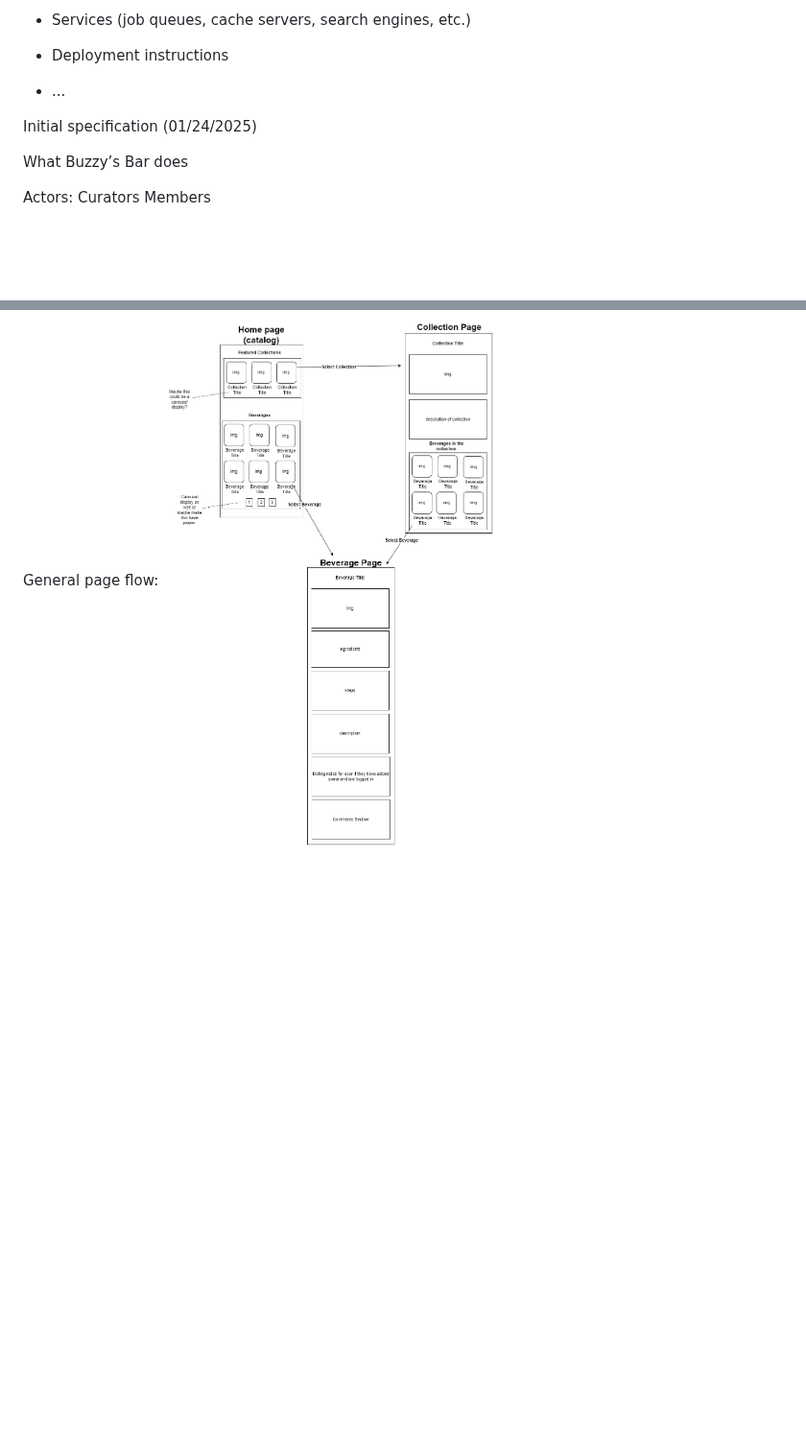
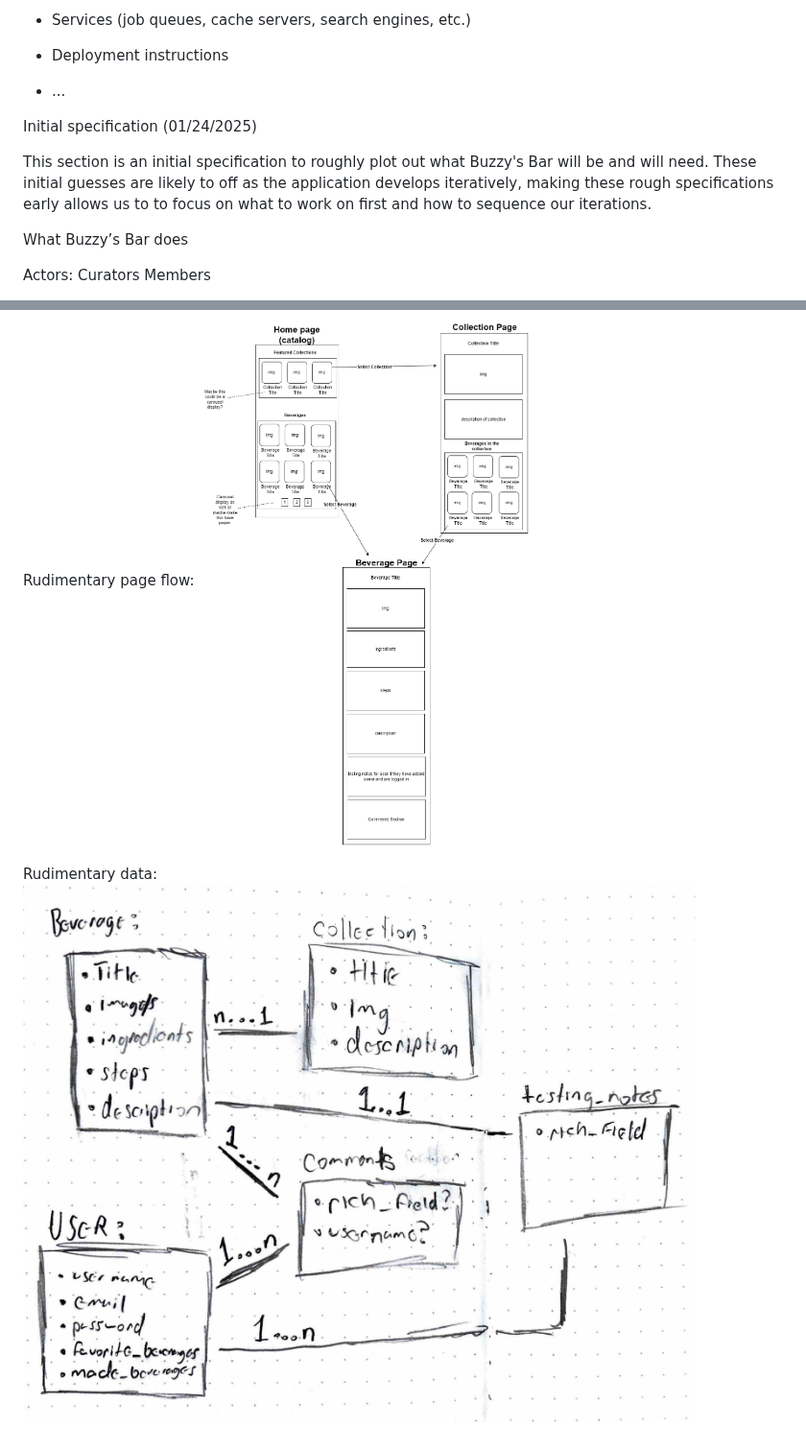
Before and after one commit to acortes8/buzzysbar, a Markdown page: README.md, 2 parts joined by grey strips. Shown at 96% size. Rendered like a GitHub page; pictures changed too: buzzysbar_data.png (added); blank space fills up the shorter version.

Commit message:
Added data section to README

```diff
--- a/README.md
+++ b/README.md
@@ -25,6 +25,11 @@ Things you may want to cover:
 
 Initial specification (01/24/2025)
 
+This section is an initial specification to roughly plot out what Buzzy's Bar
+will be and will need. These initial guesses are likely to off as the
+application develops iteratively, making these rough specifications early allows
+us to to focus on what to work on first and how to sequence our iterations.
+
 What Buzzy’s Bar does
 
 Actors:
@@ -48,5 +53,8 @@ Members:
   listing (which shows up only for that specific member), and search for
   beverages by name or category.
 
-General page flow:
+Rudimentary page flow:
 ![alt text](buzzysbar_pageflow.png)
+
+Rudimentary data:
+![alt text](buzzysbar_data.png)
```
Also changed, not shown: buzzysbar_pageflow.drawio.png (deleted), image.png (deleted).
